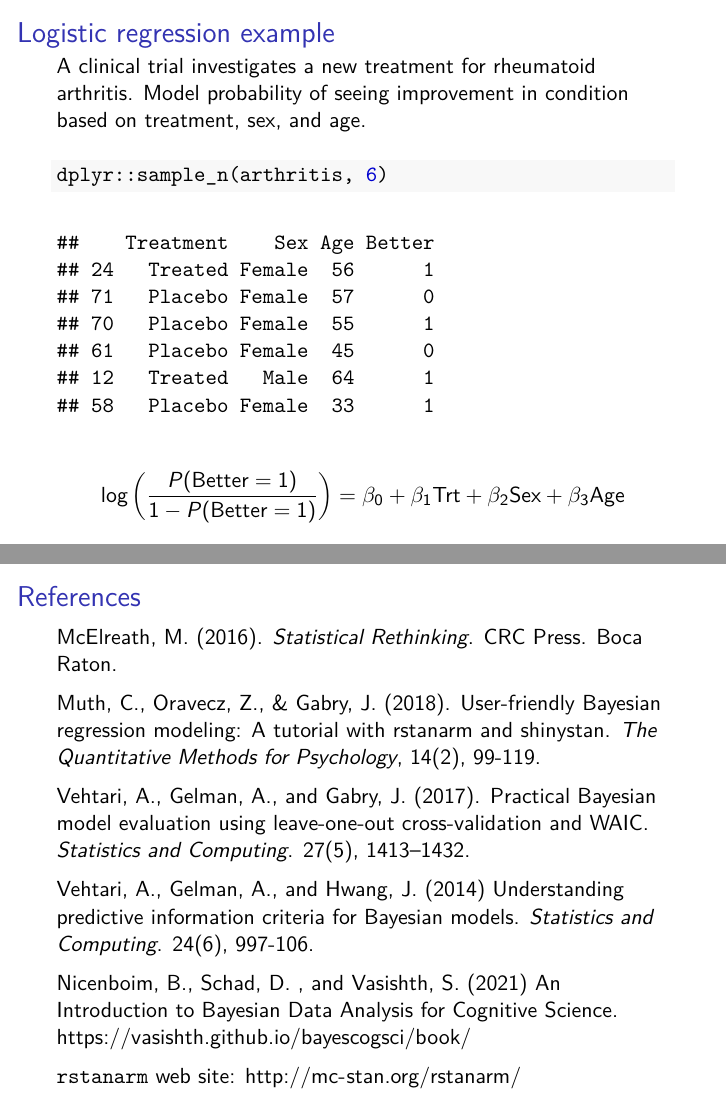
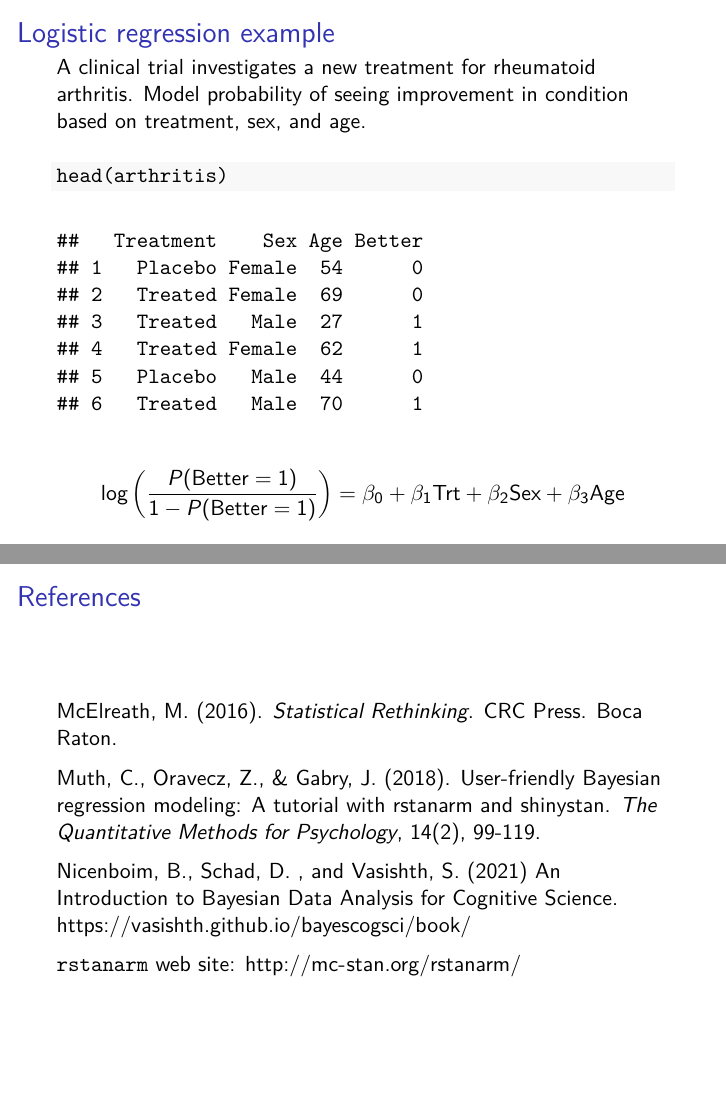
Before and after one commit to clayford/BDA, an R Markdown document (bda_pres_part_2.Rmd): pages 37 and 42 of 43, joined at a grey line. The pictures show the output file bda_pres_part_2.pdf that the author committed with the source.

Commit message:
final spring 2022 edits

````diff
--- a/bda_pres_part_2.Rmd
+++ b/bda_pres_part_2.Rmd
@@ -419,11 +418,14 @@ A clinical trial investigates a new treatment for rheumatoid arthritis. Model pr
 
 ```{r echo=FALSE}
 arthritis <- readRDS("rds/arthritis.rds")
+set.seed(1)
+i <- sample(nrow(arthritis))
+arthritis <- arthritis[i,]
+rownames(arthritis) <- NULL
 ```
 
 ```{r}
-dplyr::sample_n(arthritis, 6)
-
+head(arthritis)
 ```
 
 
@@ -500,10 +502,6 @@ McElreath, M. (2016). _Statistical Rethinking_. CRC Press. Boca Raton.
 
 Muth, C., Oravecz, Z., & Gabry, J. (2018). User-friendly Bayesian regression modeling: A tutorial with rstanarm and shinystan. _The Quantitative Methods for Psychology_, 14(2), 99-119.
 
-Vehtari, A., Gelman, A., and Gabry, J. (2017). Practical Bayesian model evaluation using leave-one-out cross-validation and WAIC. _Statistics and Computing_. 27(5), 1413–1432.
-
-Vehtari, A., Gelman, A., and Hwang, J. (2014) Understanding predictive information criteria for Bayesian models. _Statistics and Computing_. 24(6), 997-106.
-
 Nicenboim, B., Schad, D. , and Vasishth, S. (2021) An Introduction to Bayesian Data Analysis for Cognitive Science. https://vasishth.github.io/bayescogsci/book/
 
 `rstanarm` web site: http://mc-stan.org/rstanarm/
````
Also changed, not shown: bda_part_2_script.R (+5 -6 lines), bda_pres_part_2.pdf, bda_pres_part_2.Rmd (1 more changed lines).
